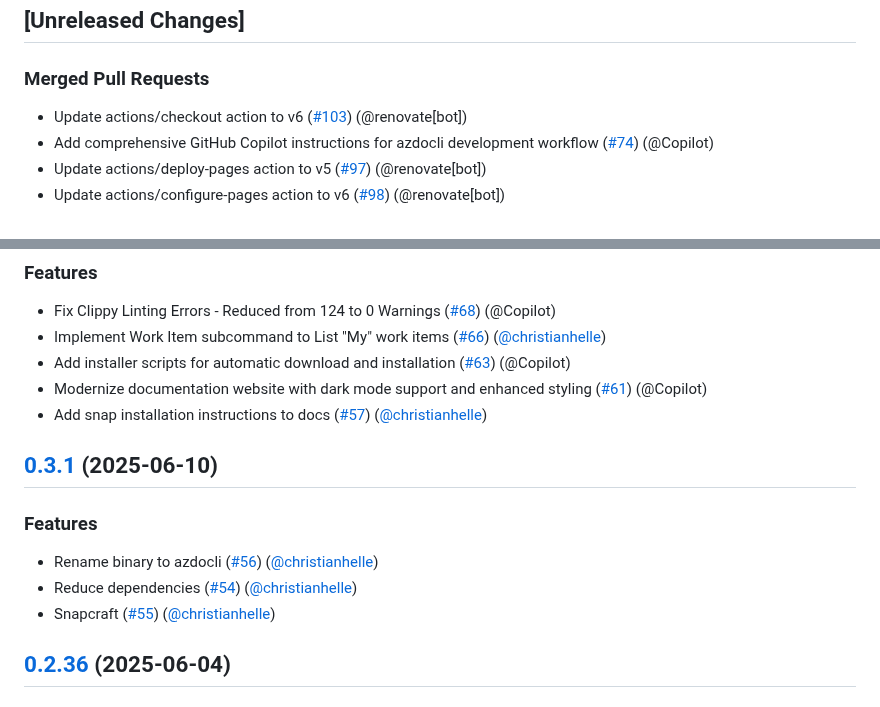
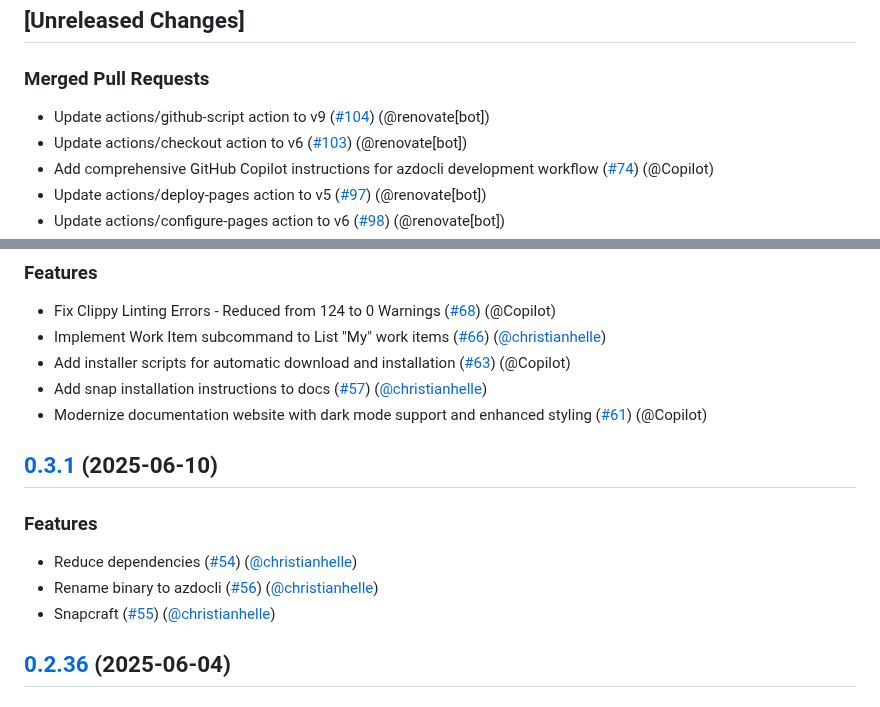
Before and after one commit to christianhelle/azdocli, a Markdown page: CHANGELOG.md, 2 parts joined by grey strips. Rendered like a GitHub page.

Commit message:
Update changelog [skip ci]

```diff
--- a/CHANGELOG.md
+++ b/CHANGELOG.md
@@ -3,6 +3,7 @@
 ## [Unreleased Changes]
 
 ### Merged Pull Requests
+- Update actions/github-script action to v9 ([#104](https://github.com/christianhelle/azdocli/pull/104)) (@renovate[bot])
 - Update actions/checkout action to v6 ([#103](https://github.com/christianhelle/azdocli/pull/103)) (@renovate[bot])
 - Add comprehensive GitHub Copilot instructions for azdocli development workflow ([#74](https://github.com/christianhelle/azdocli/pull/74)) (@Copilot)
 - Update actions/deploy-pages action to v5 ([#97](https://github.com/christianhelle/azdocli/pull/97)) (@renovate[bot])
@@ -44,15 +45,15 @@
 - Fix Clippy Linting Errors - Reduced from 124 to 0 Warnings ([#68](https://github.com/christianhelle/azdocli/pull/68)) (@Copilot)
 - Implement Work Item subcommand to List "My" work items ([#66](https://github.com/christianhelle/azdocli/pull/66)) ([@christianhelle](https://github.com/christianhelle/))
 - Add installer scripts for automatic download and installation ([#63](https://github.com/christianhelle/azdocli/pull/63)) (@Copilot)
+- Add snap installation instructions to docs ([#57](https://github.com/christianhelle/azdocli/pull/57)) ([@christianhelle](https://github.com/christianhelle/))
 - Modernize documentation website with dark mode support and enhanced styling ([#61](https://github.com/christianhelle/azdocli/pull/61)) (@Copilot)
-- Add snap installation instructions to docs ([#57](https://github.com/christianhelle/azdocli/pull/57)) ([@christianhelle](https://github.com/christianhelle/))
 
 
 ## [0.3.1](https://github.com/christianhelle/azdocli/releases/tag/0.3.1) (2025-06-10)
 
 ### Features
+- Reduce dependencies ([#54](https://github.com/christianhelle/azdocli/pull/54)) ([@christianhelle](https://github.com/christianhelle/))
 - Rename binary to azdocli ([#56](https://github.com/christianhelle/azdocli/pull/56)) ([@christianhelle](https://github.com/christianhelle/))
-- Reduce dependencies ([#54](https://github.com/christianhelle/azdocli/pull/54)) ([@christianhelle](https://github.com/christianhelle/))
 - Snapcraft ([#55](https://github.com/christianhelle/azdocli/pull/55)) ([@christianhelle](https://github.com/christianhelle/))
 
 
```
